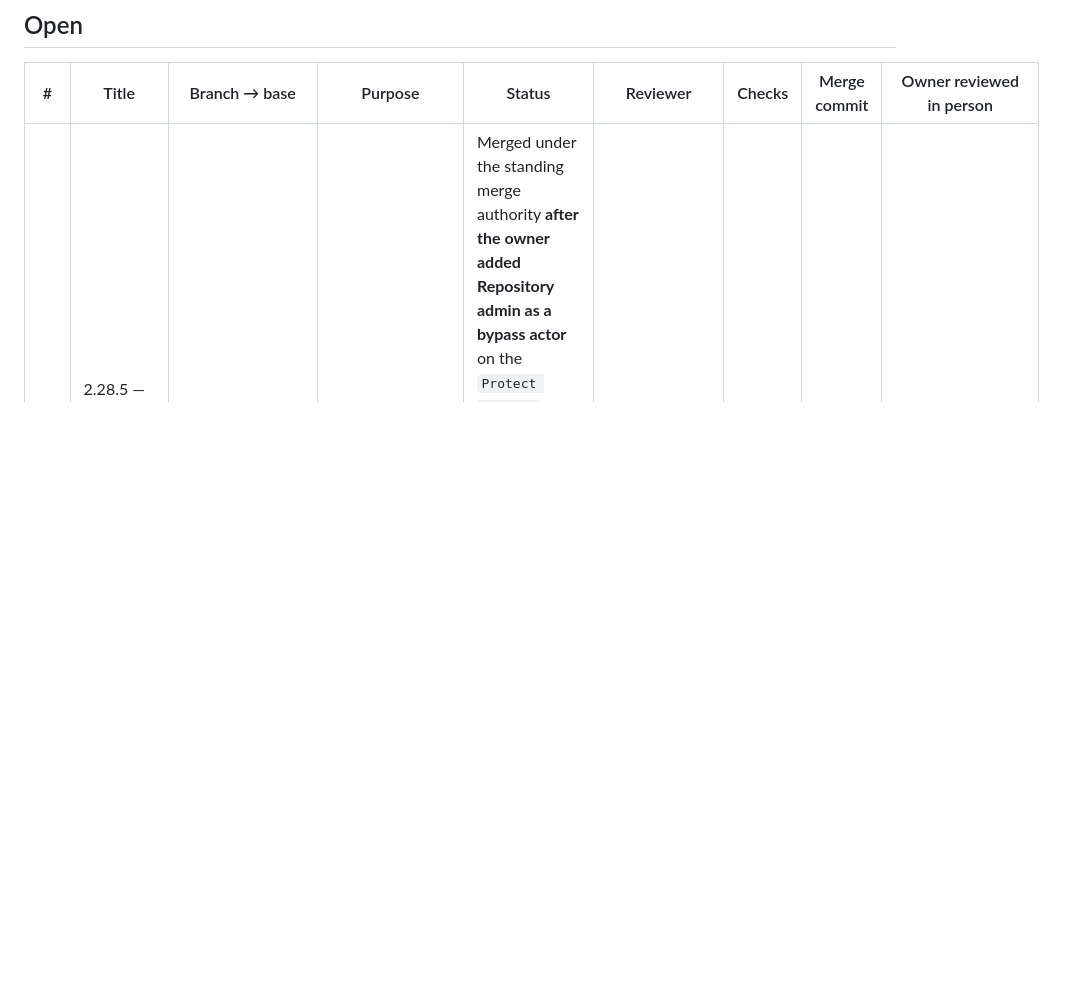
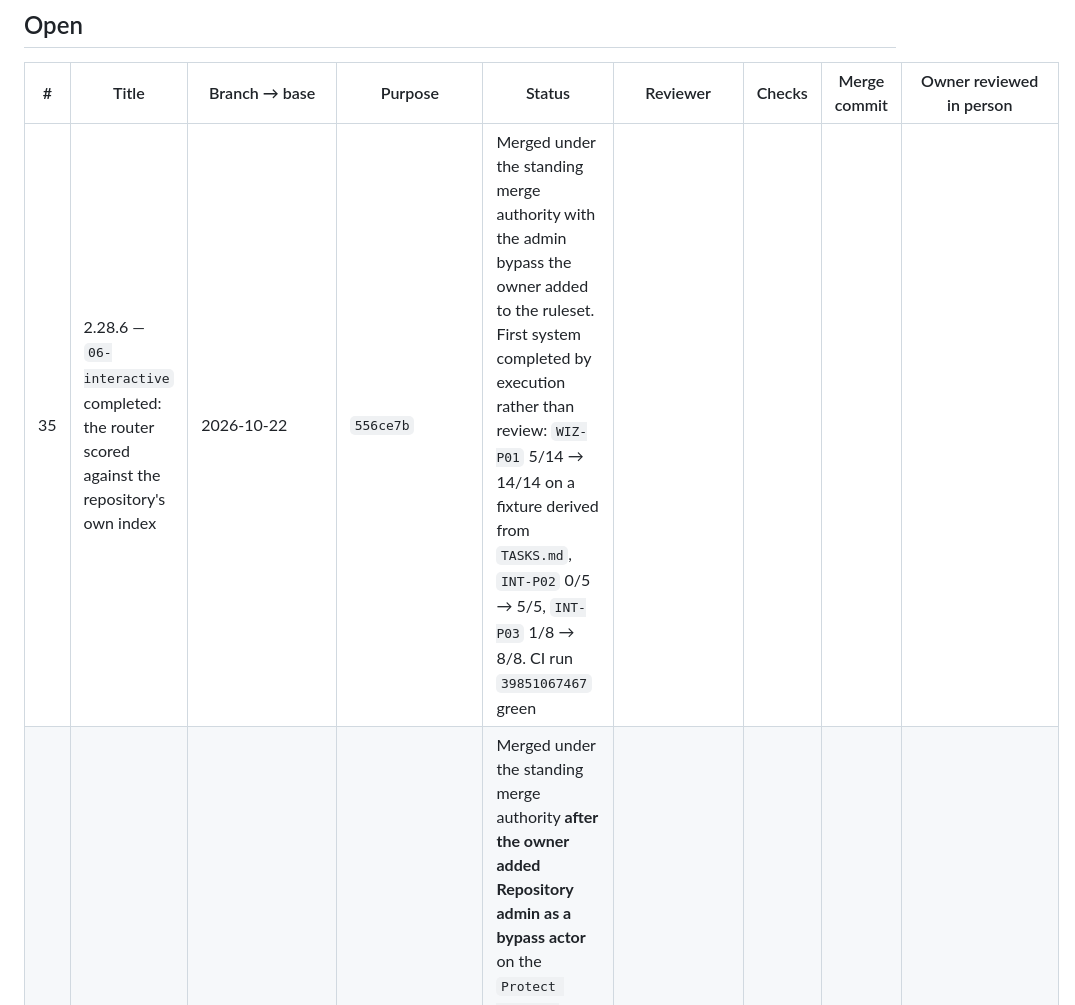
Before and after one commit to abdulboyprogramming-arch/prompts, a Markdown page: _meta/pull-requests.md, the part around the change. Drawn GitHub-style; blank space fills up the shorter version.

Commit message:
docs(pr): record the merge commit for #35 and the v2.28.6 release (#36)

```diff
--- a/_meta/pull-requests.md
+++ b/_meta/pull-requests.md
@@ -8,6 +8,7 @@ timestamps below were read from the API, not reconstructed.
 
 | # | Title | Branch → base | Purpose | Status | Reviewer | Checks | Merge commit | Owner reviewed in person |
 |---|-------|---------------|---------|--------|----------|--------|--------------|--------------------------|
+| 35 | 2.28.6 — `06-interactive` completed: the router scored against the repository's own index | 2026-10-22 | `556ce7b` | Merged under the standing merge authority with the admin bypass the owner added to the ruleset. First system completed by execution rather than review: `WIZ-P01` 5/14 → 14/14 on a fixture derived from `TASKS.md`, `INT-P02` 0/5 → 5/5, `INT-P03` 1/8 → 8/8. CI run `39851067467` green |
 | 34 | 2.28.5 — the repository is public; `INT-P01` run, failed 0/5, rebuilt to 5/5 | 2026-10-22 | `815f57c` | Merged under the standing merge authority **after the owner added Repository admin as a bypass actor** on the `Protect default branch` ruleset; the same PR was `BLOCKED` before that, because one approval was required and GitHub forbids self-approval. Three CI runs green (`39846014231`, `39846144167`, `39846320817`, `39846425944`) |
 | 34 | 2.28.5 — the repository is public; `INT-P01` run, failed 0/5, rebuilt to 5/5 | `arena/7c0856d5-prompts` → `main` | Publication verified unauthenticated; first executed CI run in the repository's history; first `06-interactive` execution and its repair | **Open — blocked by the branch ruleset** | CI green (`39846320817`, `validate`, success) | 3 green runs | — | Not mergeable: the *Protect default branch* ruleset requires 1 approving review, GitHub refuses self-approval (`422`) and no bypass actor is configured, so `--admin` is refused too. Owner action: add *Repository admin* as a bypass actor, or set required approvals to 0 (`repository-configuration.md` §4a) |
 
```
